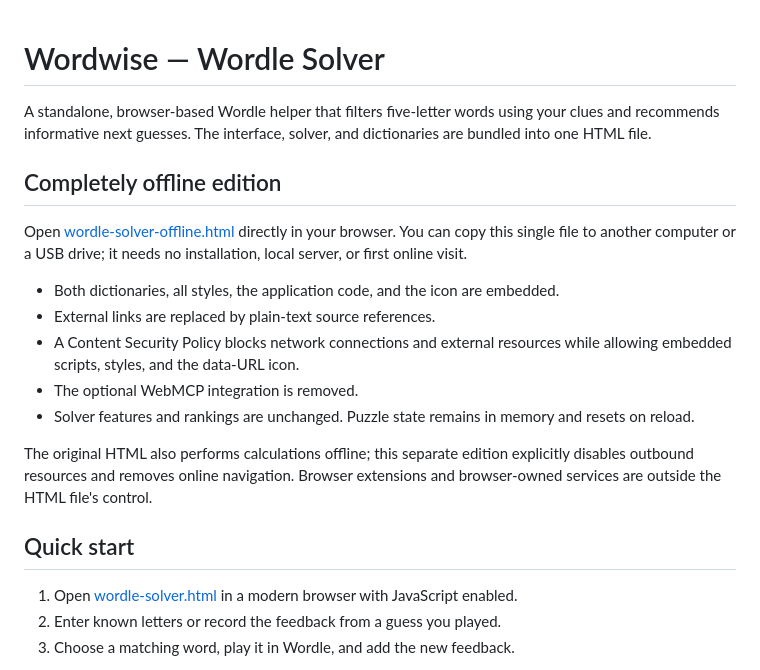
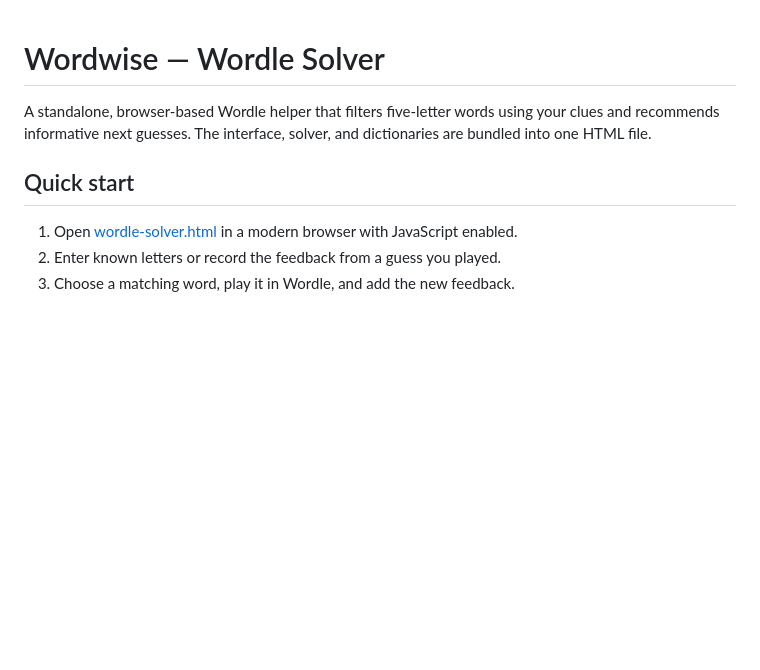
Before and after one commit to danielnjs/wordle-solver, a Markdown page: readme.md, the part around one of its changes. Drawn GitHub-style; blank space fills up the shorter version.

```diff
--- a/readme.md
+++ b/readme.md
@@ -2,17 +2,5 @@
 
 A standalone, browser-based Wordle helper that filters five-letter words using your clues and recommends informative next guesses. The interface, solver, and dictionaries are bundled into one HTML file.
 
-## Completely offline edition
-
-Open [wordle-solver-offline.html](./wordle-solver-offline.html) directly in your browser. You can copy this single file to another computer or a USB drive; it needs no installation, local server, or first online visit.
-
-- Both dictionaries, all styles, the application code, and the icon are embedded.
-- External links are replaced by plain-text source references.
-- A Content Security Policy blocks network connections and external resources while allowing embedded scripts, styles, and the data-URL icon.
-- The optional WebMCP integration is removed.
-- Solver features and rankings are unchanged. Puzzle state remains in memory and resets on reload.
-
-The original HTML also performs calculations offline; this separate edition explicitly disables outbound resources and removes online navigation. Browser extensions and browser-owned services are outside the HTML file's control.
-
 ## Quick start
 
```
Also changed, not shown: other parts of readme.md (+1 -1 lines).
